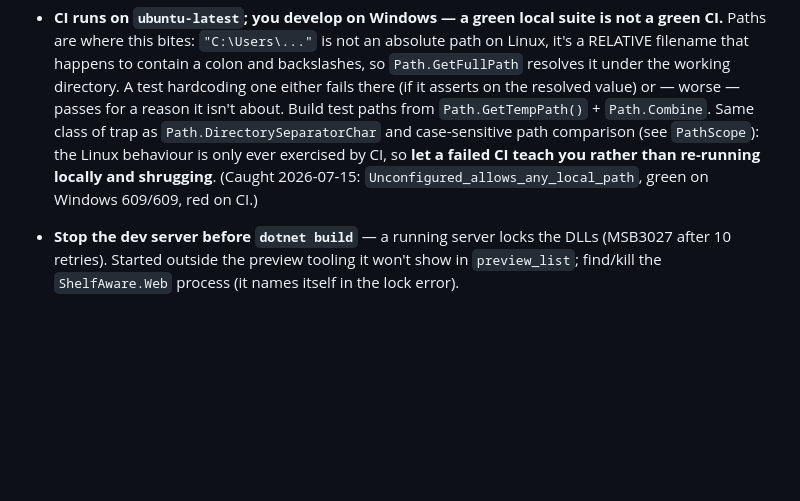
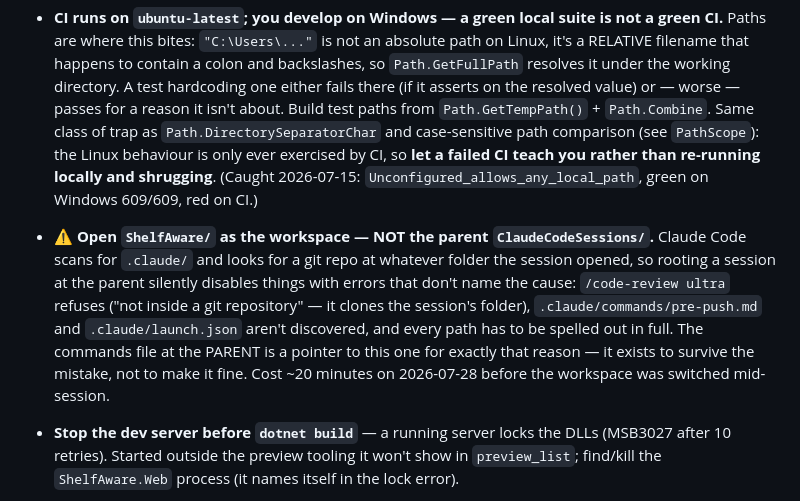
Before and after one commit to Jcurran-Repo/ShelfAware, a Markdown page: CLAUDE.md, the part around the change. Rendered like a GitHub page; blank space fills up the shorter version.

Commit message:
Note the workspace-root gotcha: open the repo, not its parent
Docs only. Claude Code scans for .claude/ and looks for a git repo at whatever
folder the session opened, so rooting a session at ClaudeCodeSessions/ instead of
ShelfAware/ quietly disables features with errors that don't name the cause:
/code-review ultra refuses as "not inside a git repository" (it clones the
session's folder), .claude/commands/pre-push.md and .claude/launch.json aren't
discovered, and every path has to be spelled in full.

Worth writing down because the existing pointer-command at the parent makes the
mistake survivable and therefore easy to keep making — it exists to soften the
failure, not to make the parent a fine place to open. Cost about twenty minutes
today before the workspace was switched mid-session, which is also how this
branch's /code-review ultra came to be deferred to the end.

Co-Authored-By: Claude Opus 5 <noreply@anthropic.com>

```diff
--- a/CLAUDE.md
+++ b/CLAUDE.md
@@ -815,6 +815,13 @@ the same item bought across brands/sizes rolls up into one product.
   only ever exercised by CI, so **let a failed CI teach you rather than re-running locally and shrugging**.
   (Caught 2026-07-15: `Unconfigured_allows_any_local_path`, green on Windows 609/609, red on CI.)
 
+- ⚠️ **Open `ShelfAware/` as the workspace — NOT the parent `ClaudeCodeSessions/`.** Claude Code scans
+  for `.claude/` and looks for a git repo at whatever folder the session opened, so rooting a session at
+  the parent silently disables things with errors that don't name the cause: `/code-review ultra` refuses
+  ("not inside a git repository" — it clones the session's folder), `.claude/commands/pre-push.md` and
+  `.claude/launch.json` aren't discovered, and every path has to be spelled out in full. The commands
+  file at the PARENT is a pointer to this one for exactly that reason — it exists to survive the mistake,
+  not to make it fine. Cost ~20 minutes on 2026-07-28 before the workspace was switched mid-session.
 - **Stop the dev server before `dotnet build`** — a running server locks the DLLs (MSB3027 after
   10 retries). Started outside the preview tooling it won't show in `preview_list`; find/kill the
   `ShelfAware.Web` process (it names itself in the lock error).
```
